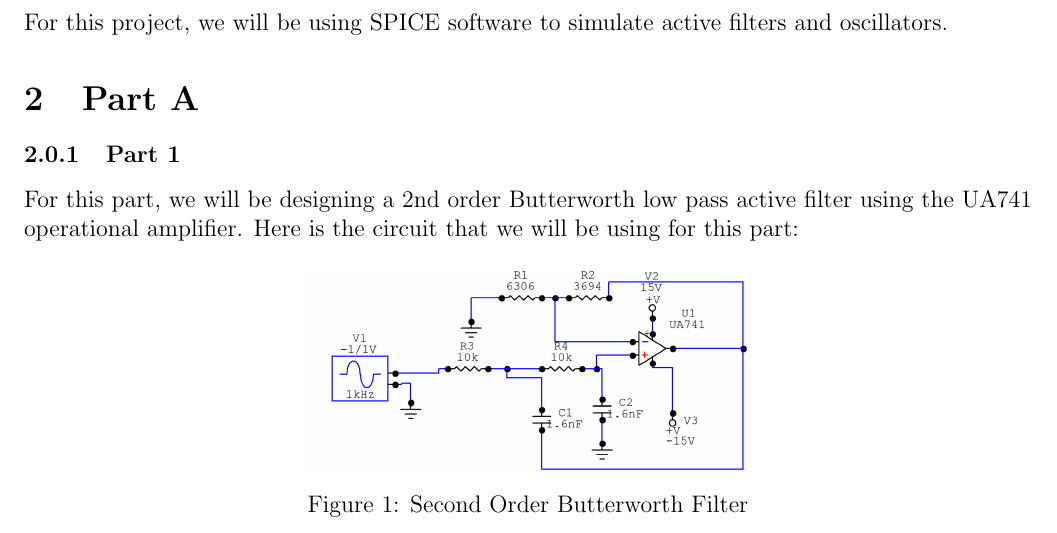
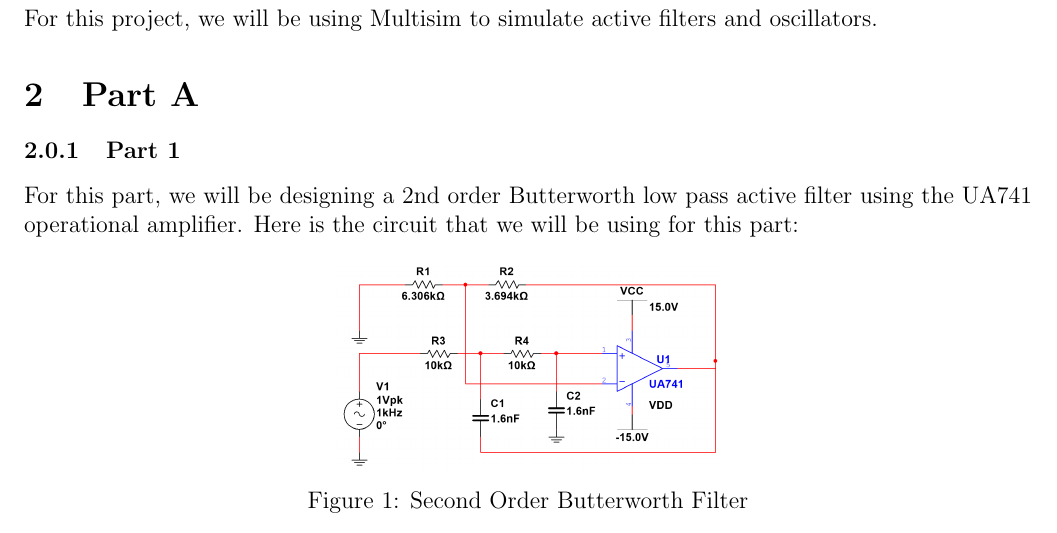
Before and after one commit to malej0/elec301, a LaTeX document (MiniProject4/main.tex): part of page 4 of 6, cut so that both start at the same text. Compiled offline with pdfLaTeX.

Commit message:
updated images

```diff
--- a/MiniProject4/main.tex
+++ b/MiniProject4/main.tex
@@ -50,7 +50,7 @@
 
 
 \section{Introduction}
-For this project, we will be using SPICE software to simulate active filters and oscillators.
+For this project, we will be using Multisim to simulate active filters and oscillators.
 \section{Part A}
 \subsubsection{Part 1}
 For this part, we will be designing a 2nd order Butterworth low pass active filter using the UA741 operational amplifier.
```
Also changed, not shown: MiniProject4/Images/partAcircuit.png, MiniProject4/main.pdf, 6 other files.
